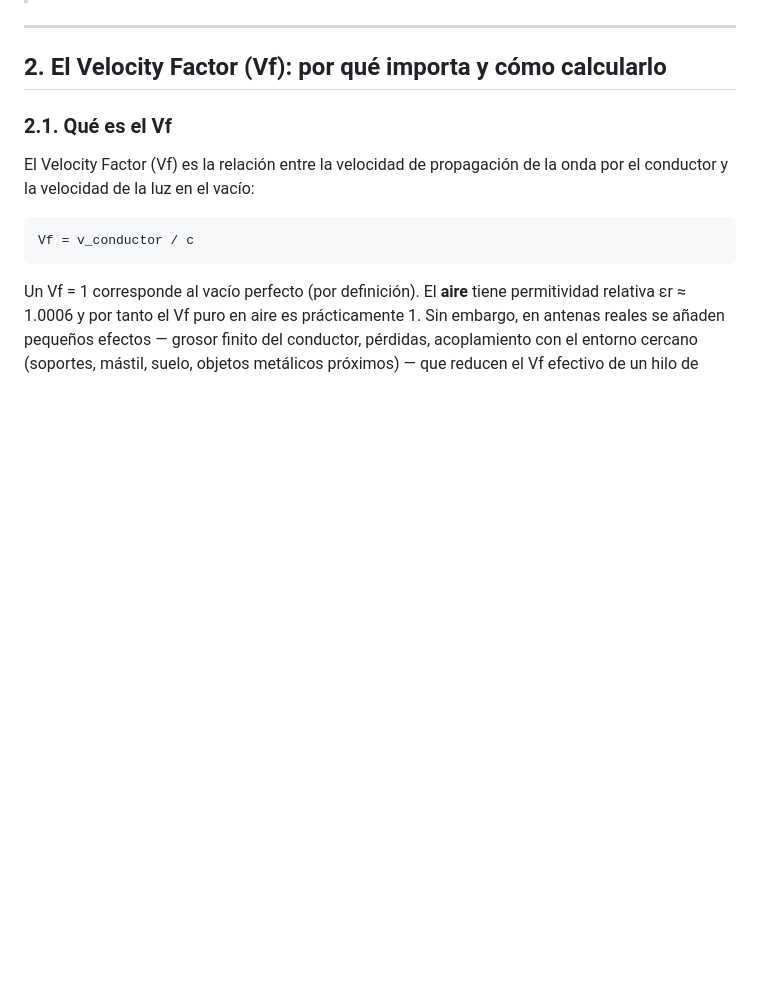
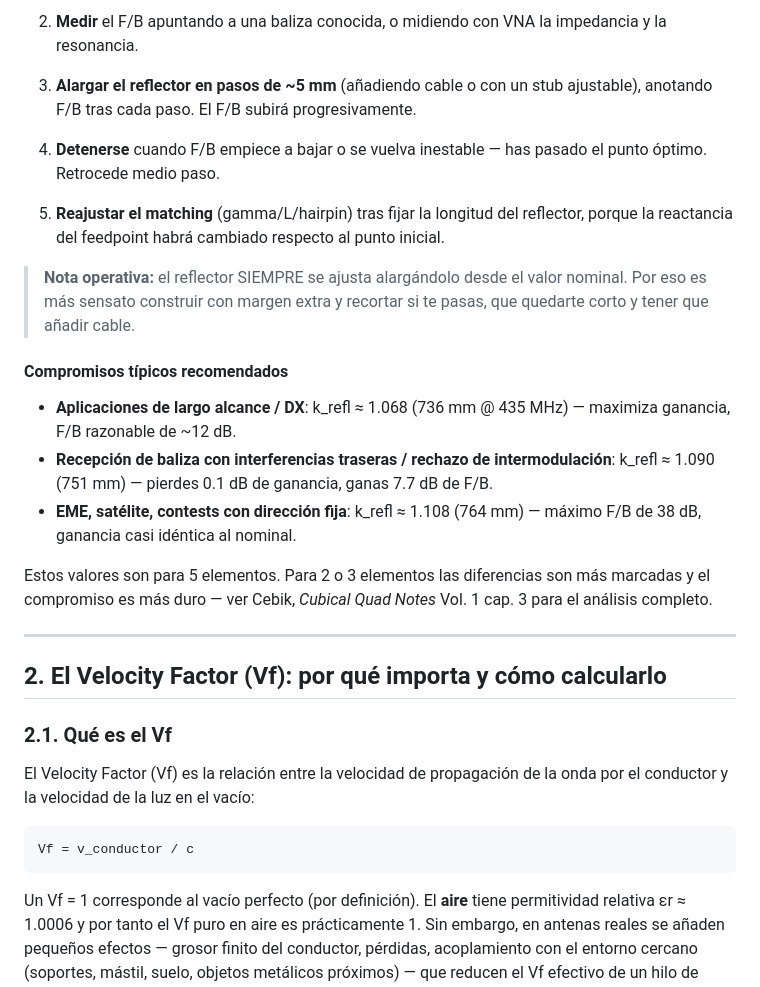
Before and after one commit to mangelajo/openquad-antenna, a Markdown page: docs/TEORIA.es.md, the part around one of its changes. Drawn GitHub-style; blank space fills up the shorter version.

```diff
--- a/docs/TEORIA.es.md
+++ b/docs/TEORIA.es.md
@@ -142,3 +203,30 @@ El script NEC2 que genera este análisis se encuentra en `tools/nec2_spacing_ana
+2. **Medir** el F/B apuntando a una baliza conocida, o midiendo con VNA la impedancia y la
+   resonancia.
+
+3. **Alargar el reflector en pasos de ~5 mm** (añadiendo cable o con un stub ajustable),
+   anotando F/B tras cada paso. El F/B subirá progresivamente.
+
+4. **Detenerse** cuando F/B empiece a bajar o se vuelva inestable — has pasado el punto óptimo.
+   Retrocede medio paso.
+
+5. **Reajustar el matching** (gamma/L/hairpin) tras fijar la longitud del reflector, porque la
+   reactancia del feedpoint habrá cambiado respecto al punto inicial.
+
+> **Nota operativa:** el reflector SIEMPRE se ajusta alargándolo desde el valor nominal. Por eso
+> es más sensato construir con margen extra y recortar si te pasas, que quedarte corto y tener
+> que añadir cable.
+
+#### Compromisos típicos recomendados
+
+- **Aplicaciones de largo alcance / DX**: k_refl ≈ 1.068 (736 mm @ 435 MHz) — maximiza ganancia,
+  F/B razonable de ~12 dB.
+- **Recepción de baliza con interferencias traseras / rechazo de intermodulación**: k_refl ≈ 1.090
+  (751 mm) — pierdes 0.1 dB de ganancia, ganas 7.7 dB de F/B.
+- **EME, satélite, contests con dirección fija**: k_refl ≈ 1.108 (764 mm) — máximo F/B de 38 dB,
+  ganancia casi idéntica al nominal.
+
+Estos valores son para 5 elementos. Para 2 o 3 elementos las diferencias son más marcadas y el
+compromiso es más duro — ver Cebik, *Cubical Quad Notes* Vol. 1 cap. 3 para el análisis completo.
 
 ---
 
```
Also changed, not shown: other parts of docs/TEORIA.es.md (+61 -0 lines).
